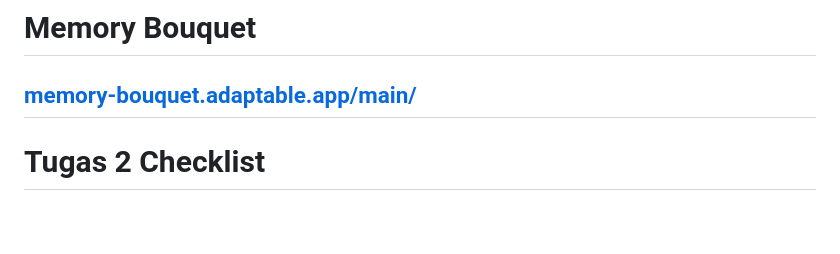
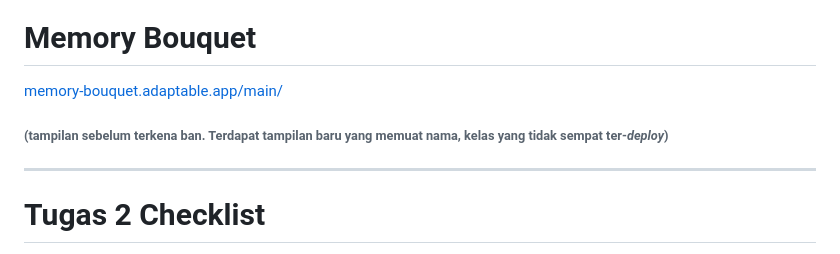
Before and after one commit to almayawn/memory-bouquet, a Markdown page: README.md, the part around the change. Rendered like a GitHub page; blank space fills up the shorter version.

```diff
--- a/README.md
+++ b/README.md
@@ -5,6 +5,7 @@ Kelas: PBP E
 # Memory Bouquet
 
 [memory-bouquet.adaptable.app/main/](https://memory-bouquet.adaptable.app/main/)
+######  (tampilan sebelum terkena ban. Terdapat tampilan baru yang memuat nama, kelas yang tidak sempat ter-*deploy*)
 ---
 
 # Tugas 2 Checklist
```
